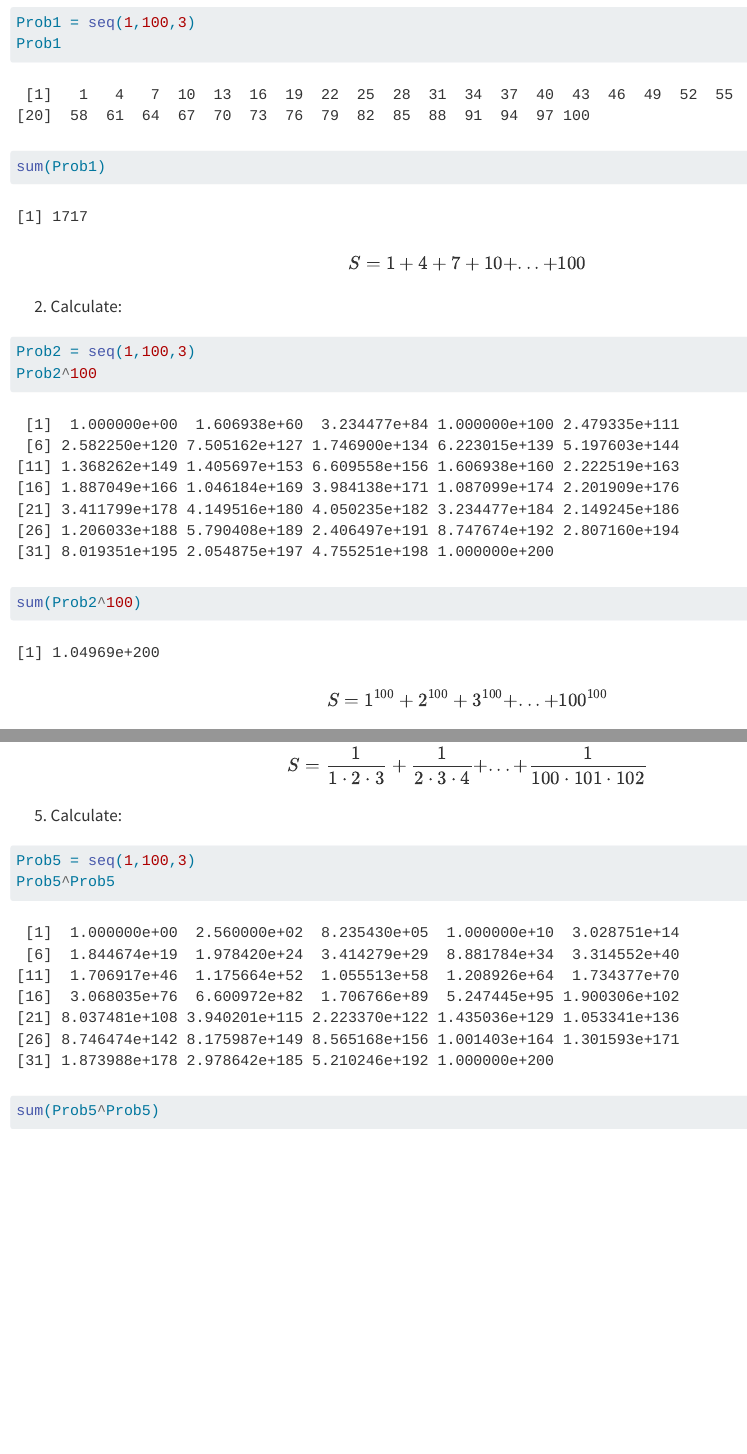
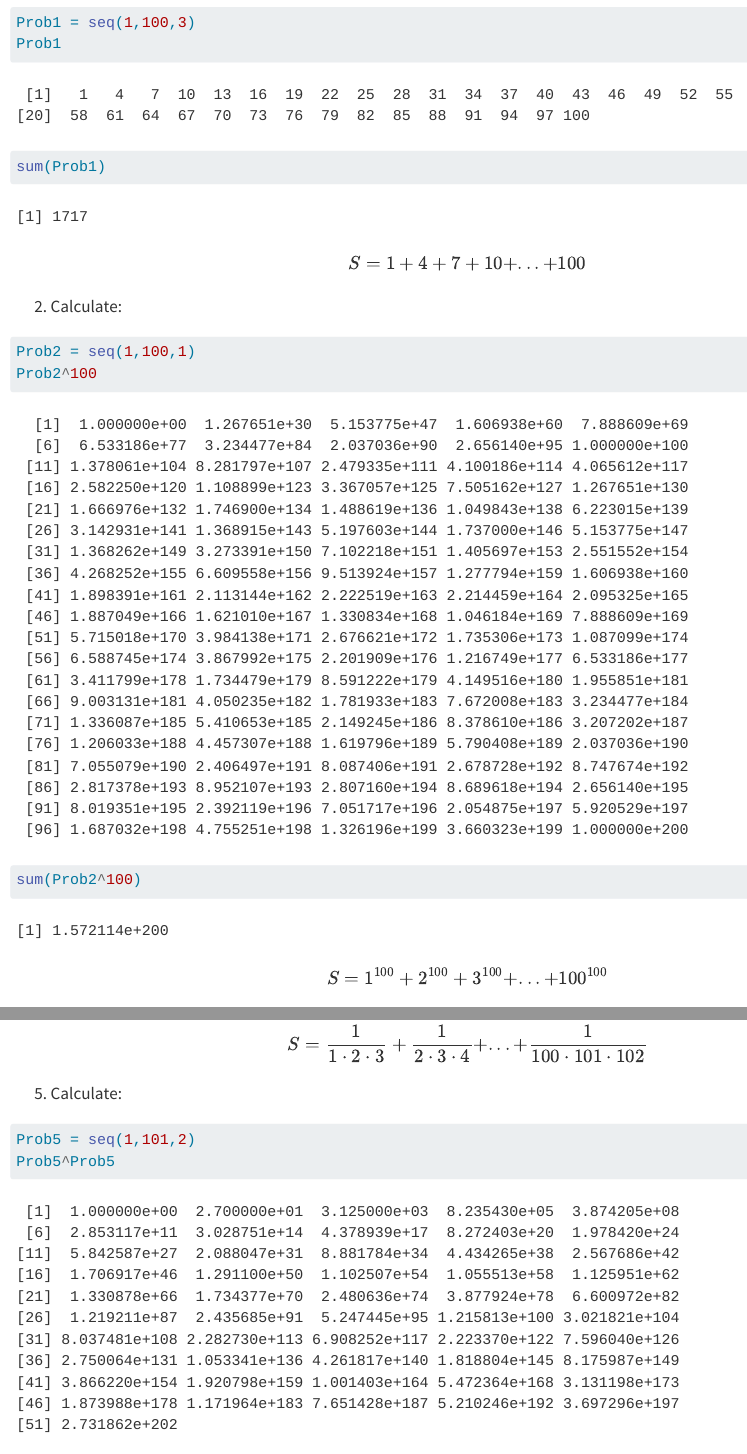
Before and after one commit to Nic-Pet/math421---demo, a Quarto document (assignment2q.qmd): the page in a window 1100 px wide, from 440 px down, and a second part further down, joined at a grey line. Rendered offline with R 4.5, knitr and Pandoc in place of Quarto, with nearby package versions.

Commit message:
correction#1

````diff
--- a/assignment2q.qmd
+++ b/assignment2q.qmd
@@ -41,7 +41,7 @@
 2.  Calculate:
 
 ```{r}
-Prob2 = seq(1,100,3)
+Prob2 = seq(1,100,1)
 Prob2^100
 sum(Prob2^100)
 ```
@@ -88,7 +88,7 @@
 5.  Calculate:
 
 ```{r}
-Prob5 = seq(1,100,3)
+Prob5 = seq(1,101,2)
 Prob5^Prob5
 sum(Prob5^Prob5)
 ```
````
